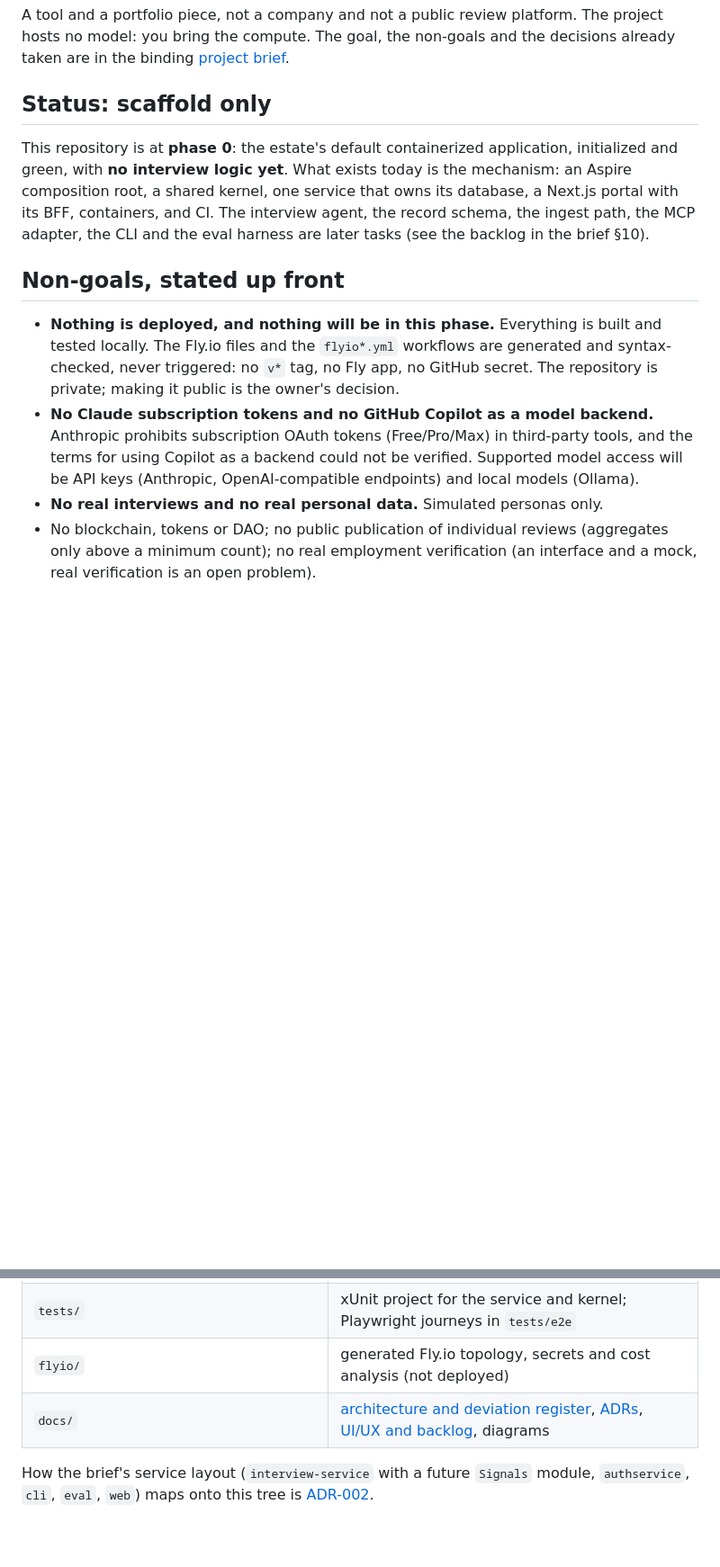
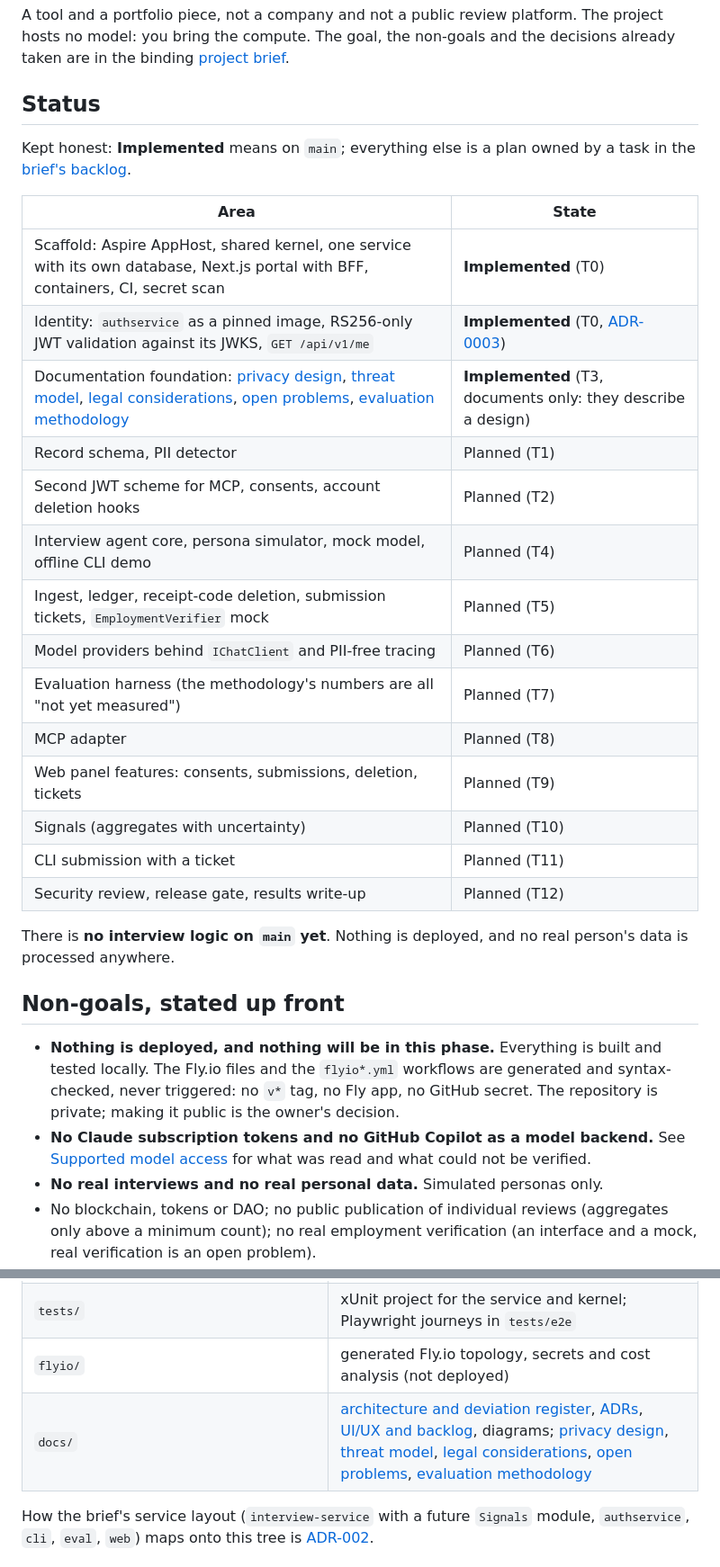
Before and after one commit to konradcinkusz/exit-interview-agent, a Markdown page: README.md, 2 parts joined by grey strips. Shown at 90% size. Drawn GitHub-style; blank space fills up the shorter version.

```diff
--- a/README.md
+++ b/README.md
@@ -13,13 +13,32 @@ Open-source AI agent for structured exit interviews with former employees. Bring
 
 A tool and a portfolio piece, not a company and not a public review platform. The project hosts no model: you bring the compute. The goal, the non-goals and the decisions already taken are in the binding [project brief](docs/architecture/PROJECT-BRIEF.md).
 
-## Status: scaffold only
+## Status
 
-This repository is at **phase 0**: the estate's default containerized application, initialized and green, with **no interview logic yet**. What exists today is the mechanism: an Aspire composition root, a shared kernel, one service that owns its database, a Next.js portal with its BFF, containers, and CI. The interview agent, the record schema, the ingest path, the MCP adapter, the CLI and the eval harness are later tasks (see the backlog in the brief §10).
+Kept honest: **Implemented** means on `main`; everything else is a plan owned by a task in the [brief's backlog](docs/architecture/PROJECT-BRIEF.md#10-backlog-and-dependency-graph-orchestrator-assigns-sessions-may-add-rows-via-pr).
+
+| Area | State |
+|---|---|
+| Scaffold: Aspire AppHost, shared kernel, one service with its own database, Next.js portal with BFF, containers, CI, secret scan | **Implemented** (T0) |
+| Identity: `authservice` as a pinned image, RS256-only JWT validation against its JWKS, `GET /api/v1/me` | **Implemented** (T0, [ADR-0003](docs/adr/0003-identity-authservice-as-pinned-image.md)) |
+| Documentation foundation: [privacy design](docs/privacy/DESIGN.md), [threat model](docs/security/THREAT-MODEL.md), [legal considerations](docs/legal/CONSIDERATIONS.md), [open problems](docs/OPEN-PROBLEMS.md), [evaluation methodology](docs/eval/METHODOLOGY.md) | **Implemented** (T3, documents only: they describe a design) |
+| Record schema, PII detector | Planned (T1) |
+| Second JWT scheme for MCP, consents, account deletion hooks | Planned (T2) |
+| Interview agent core, persona simulator, mock model, offline CLI demo | Planned (T4) |
+| Ingest, ledger, receipt-code deletion, submission tickets, `EmploymentVerifier` mock | Planned (T5) |
+| Model providers behind `IChatClient` and PII-free tracing | Planned (T6) |
+| Evaluation harness (the methodology's numbers are all "not yet measured") | Planned (T7) |
+| MCP adapter | Planned (T8) |
+| Web panel features: consents, submissions, deletion, tickets | Planned (T9) |
+| Signals (aggregates with uncertainty) | Planned (T10) |
+| CLI submission with a ticket | Planned (T11) |
+| Security review, release gate, results write-up | Planned (T12) |
+
+There is **no interview logic on `main` yet**. Nothing is deployed, and no real person's data is processed anywhere.
 
 ## Non-goals, stated up front
 
 - **Nothing is deployed, and nothing will be in this phase.** Everything is built and tested locally. The Fly.io files and the `flyio*.yml` workflows are generated and syntax-checked, never triggered: no `v*` tag, no Fly app, no GitHub secret. The repository is private; making it public is the owner's decision.
-- **No Claude subscription tokens and no GitHub Copilot as a model backend.** Anthropic prohibits subscription OAuth tokens (Free/Pro/Max) in third-party tools, and the terms for using Copilot as a backend could not be verified. Supported model access will be API keys (Anthropic, OpenAI-compatible endpoints) and local models (Ollama).
+- **No Claude subscription tokens and no GitHub Copilot as a model backend.** See [Supported model access](#supported-model-access) for what was read and what could not be verified.
 - **No real interviews and no real personal data.** Simulated personas only.
 - No blockchain, tokens or DAO; no public publication of individual reviews (aggregates only above a minimum count); no real employment verification (an interface and a mock, real verification is an open problem).
@@ -62,7 +109,7 @@ CI runs the same (plus container image builds and workflow linting): [`.github/w
 | `web/app` | Next.js portal and BFF (HttpOnly-cookie sessions, runtime config, verifying edge gate, catch-all proxy) |
 | `tests/` | xUnit project for the service and kernel; Playwright journeys in `tests/e2e` |
 | `flyio/` | generated Fly.io topology, secrets and cost analysis (not deployed) |
-| `docs/` | [architecture and deviation register](docs/architecture/00-ARCHITECTURE.md), [ADRs](docs/adr/), [UI/UX and backlog](docs/ux/UI-UX.md), diagrams |
+| `docs/` | [architecture and deviation register](docs/architecture/00-ARCHITECTURE.md), [ADRs](docs/adr/), [UI/UX and backlog](docs/ux/UI-UX.md), diagrams; [privacy design](docs/privacy/DESIGN.md), [threat model](docs/security/THREAT-MODEL.md), [legal considerations](docs/legal/CONSIDERATIONS.md), [open problems](docs/OPEN-PROBLEMS.md), [evaluation methodology](docs/eval/METHODOLOGY.md) |
 
 How the brief's service layout (`interview-service` with a future `Signals` module, `authservice`, `cli`, `eval`, `web`) maps onto this tree is [ADR-002](docs/adr/0002-service-layout.md).
 
```
Also changed, not shown: other parts of README.md (+28 -0 lines), docs/OPEN-PROBLEMS.md (added, +123 -0 lines), docs/eval/METHODOLOGY.md (+2 -2 lines).
